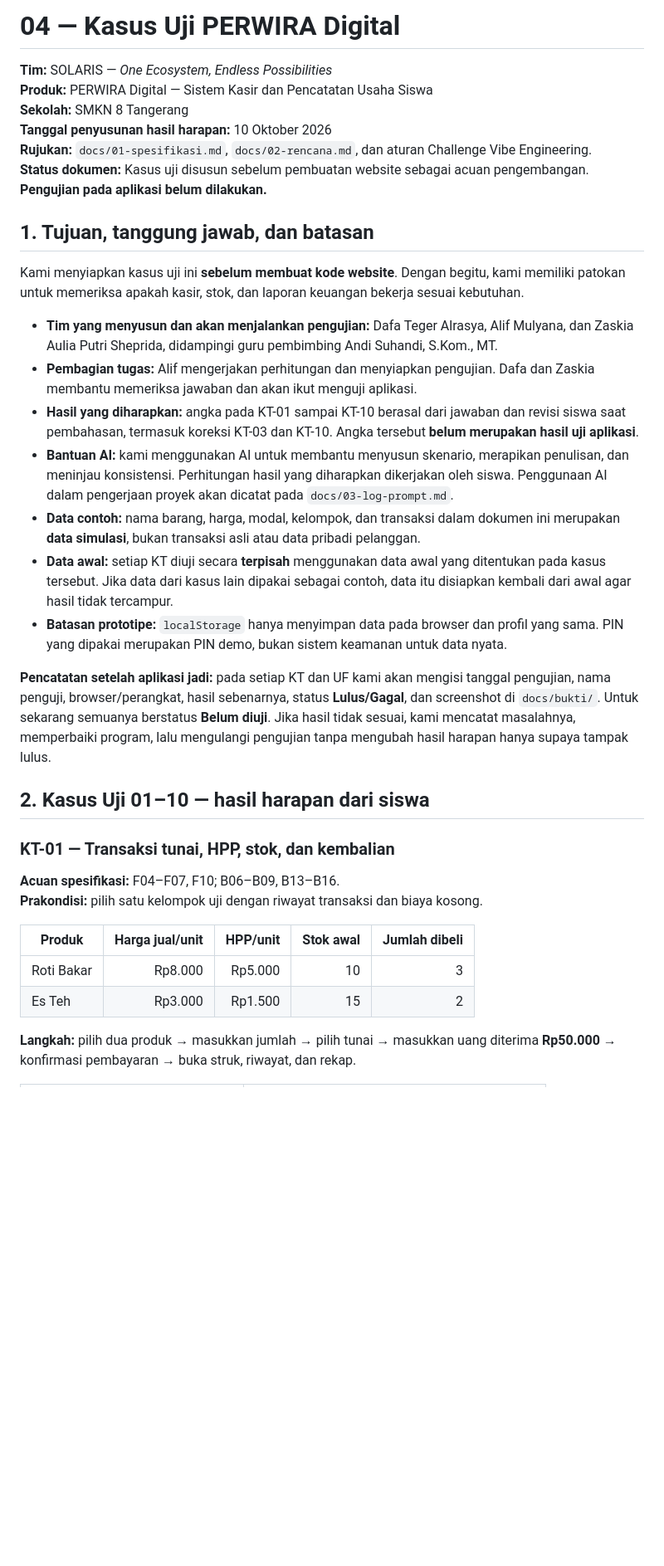
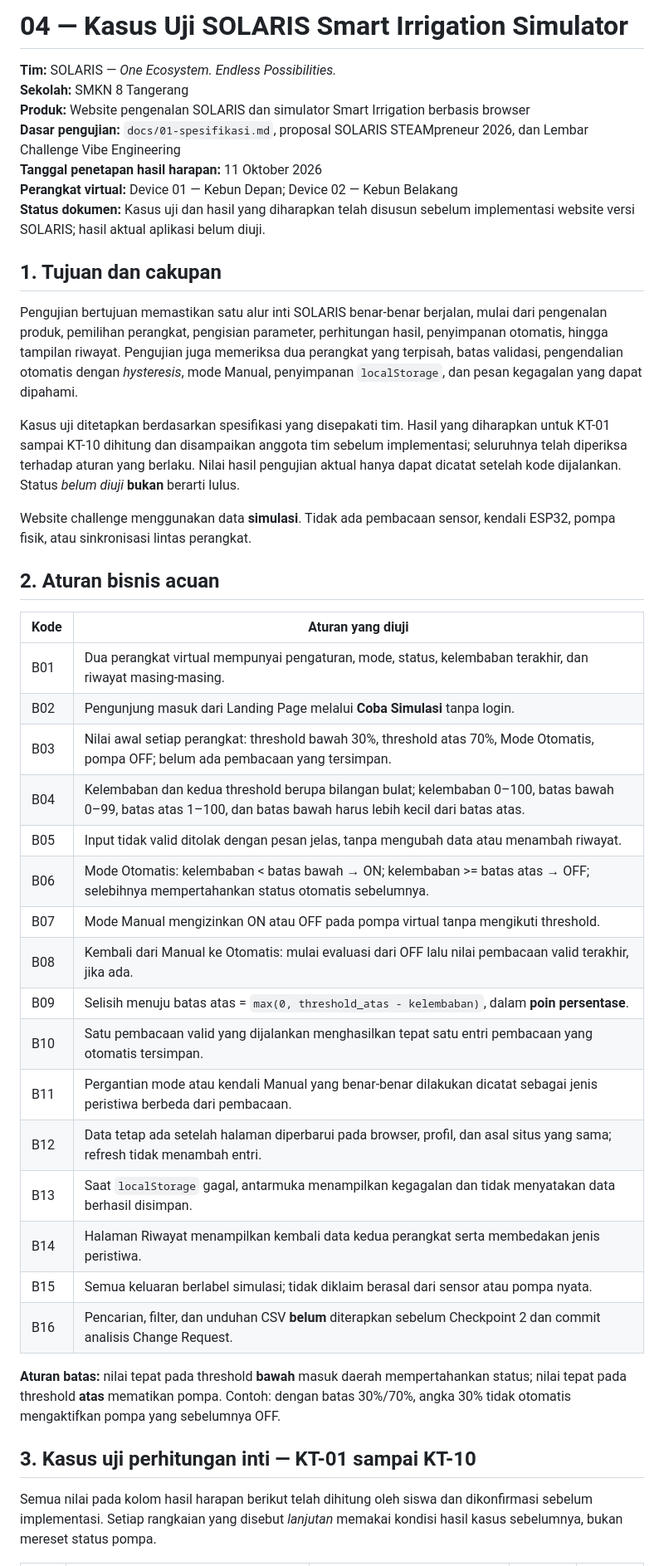
Before and after one commit to dafategaralrasya/steampreanuer-solaris, a Markdown page: docs/04-kasus-uji.md, the part around one of its changes. Shown at 83% size. GitHub-like rendering; blank space fills up the shorter version.

```diff
--- a/docs/04-kasus-uji.md
+++ b/docs/04-kasus-uji.md
@@ -1,37 +1,45 @@
-# 04 — Kasus Uji PERWIRA Digital
+# 04 — Kasus Uji SOLARIS Smart Irrigation Simulator
 
-**Tim:** SOLARIS — *One Ecosystem, Endless Possibilities*
-**Produk:** PERWIRA Digital — Sistem Kasir dan Pencatatan Usaha Siswa
+**Tim:** SOLARIS — *One Ecosystem. Endless Possibilities.*
 **Sekolah:** SMKN 8 Tangerang
-**Tanggal penyusunan hasil harapan:** 10 Oktober 2026
-**Rujukan:** `docs/01-spesifikasi.md`, `docs/02-rencana.md`, dan aturan Challenge Vibe Engineering.
-**Status dokumen:** Kasus uji disusun sebelum pembuatan website sebagai acuan pengembangan. **Pengujian pada aplikasi belum dilakukan.**
+**Produk:** Website pengenalan SOLARIS dan simulator Smart Irrigation berbasis browser
+**Dasar pengujian:** `docs/01-spesifikasi.md`, proposal SOLARIS STEAMpreneur 2026, dan Lembar Challenge Vibe Engineering
+**Tanggal penetapan hasil harapan:** 11 Oktober 2026
+**Perangkat virtual:** Device 01 — Kebun Depan; Device 02 — Kebun Belakang
+**Status dokumen:** Kasus uji dan hasil yang diharapkan telah disusun sebelum implementasi website versi SOLARIS; hasil aktual aplikasi belum diuji.
 
-## 1. Tujuan, tanggung jawab, dan batasan
+## 1. Tujuan dan cakupan
 
-Kami menyiapkan kasus uji ini **sebelum membuat kode website**. Dengan begitu, kami memiliki patokan untuk memeriksa apakah kasir, stok, dan laporan keuangan bekerja sesuai kebutuhan.
+Pengujian bertujuan memastikan satu alur inti SOLARIS benar-benar berjalan, mulai dari pengenalan produk, pemilihan perangkat, pengisian parameter, perhitungan hasil, penyimpanan otomatis, hingga tampilan riwayat. Pengujian juga memeriksa dua perangkat yang terpisah, batas validasi, pengendalian otomatis dengan *hysteresis*, mode Manual, penyimpanan `localStorage`, dan pesan kegagalan yang dapat dipahami.
 
-- **Tim yang menyusun dan akan menjalankan pengujian:** Dafa Teger Alrasya, Alif Mulyana, dan Zaskia Aulia Putri Sheprida, didampingi guru pembimbing Andi Suhandi, S.Kom., MT.
-- **Pembagian tugas:** Alif mengerjakan perhitungan dan menyiapkan pengujian. Dafa dan Zaskia membantu memeriksa jawaban dan akan ikut menguji aplikasi.
-- **Hasil yang diharapkan:** angka pada KT-01 sampai KT-10 berasal dari jawaban dan revisi siswa saat pembahasan, termasuk koreksi KT-03 dan KT-10. Angka tersebut **belum merupakan hasil uji aplikasi**.
-- **Bantuan AI:** kami menggunakan AI untuk membantu menyusun skenario, merapikan penulisan, dan meninjau konsistensi. Perhitungan hasil yang diharapkan dikerjakan oleh siswa. Penggunaan AI dalam pengerjaan proyek akan dicatat pada `docs/03-log-prompt.md`.
-- **Data contoh:** nama barang, harga, modal, kelompok, dan transaksi dalam dokumen ini merupakan **data simulasi**, bukan transaksi asli atau data pribadi pelanggan.
-- **Data awal:** setiap KT diuji secara **terpisah** menggunakan data awal yang ditentukan pada kasus tersebut. Jika data dari kasus lain dipakai sebagai contoh, data itu disiapkan kembali dari awal agar hasil tidak tercampur.
-- **Batasan prototipe:** `localStorage` hanya menyimpan data pada browser dan profil yang sama. PIN yang dipakai merupakan PIN demo, bukan sistem keamanan untuk data nyata.
+Kasus uji ditetapkan berdasarkan spesifikasi yang disepakati tim. Hasil yang diharapkan untuk KT-01 sampai KT-10 dihitung dan disampaikan anggota tim sebelum implementasi; seluruhnya telah diperiksa terhadap aturan yang berlaku. Nilai hasil pengujian aktual hanya dapat dicatat setelah kode dijalankan. Status *belum diuji* **bukan** berarti lulus.
 
-**Pencatatan setelah aplikasi jadi:** pada setiap KT dan UF kami akan mengisi tanggal pengujian, nama penguji, browser/perangkat, hasil sebenarnya, status **Lulus/Gagal**, dan screenshot di `docs/bukti/`. Untuk sekarang semuanya berstatus **Belum diuji**. Jika hasil tidak sesuai, kami mencatat masalahnya, memperbaiki program, lalu mengulangi pengujian tanpa mengubah hasil harapan hanya supaya tampak lulus.
+Website challenge menggunakan data **simulasi**. Tidak ada pembacaan sensor, kendali ESP32, pompa fisik, atau sinkronisasi lintas perangkat.
 
-## 2. Kasus Uji 01–10 — hasil harapan dari siswa
+## 2. Aturan bisnis acuan
 
-### KT-01 — Transaksi tunai, HPP, stok, dan kembalian
+| Kode | Aturan yang diuji |
+|---|---|
+| B01 | Dua perangkat virtual mempunyai pengaturan, mode, status, kelembaban terakhir, dan riwayat masing-masing. |
+| B02 | Pengunjung masuk dari Landing Page melalui **Coba Simulasi** tanpa login. |
+| B03 | Nilai awal setiap perangkat: threshold bawah 30%, threshold atas 70%, Mode Otomatis, pompa OFF; belum ada pembacaan yang tersimpan. |
+| B04 | Kelembaban dan kedua threshold berupa bilangan bulat; kelembaban 0–100, batas bawah 0–99, batas atas 1–100, dan batas bawah harus lebih kecil dari batas atas. |
+| B05 | Input tidak valid ditolak dengan pesan jelas, tanpa mengubah data atau menambah riwayat. |
+| B06 | Mode Otomatis: kelembaban < batas bawah → ON; kelembaban >= batas atas → OFF; selebihnya mempertahankan status otomatis sebelumnya. |
+| B07 | Mode Manual mengizinkan ON atau OFF pada pompa virtual tanpa mengikuti threshold. |
+| B08 | Kembali dari Manual ke Otomatis: mulai evaluasi dari OFF lalu nilai pembacaan valid terakhir, jika ada. |
+| B09 | Selisih menuju batas atas = `max(0, threshold_atas - kelembaban)`, dalam **poin persentase**. |
+| B10 | Satu pembacaan valid yang dijalankan menghasilkan tepat satu entri pembacaan yang otomatis tersimpan. |
+| B11 | Pergantian mode atau kendali Manual yang benar-benar dilakukan dicatat sebagai jenis peristiwa berbeda dari pembacaan. |
+| B12 | Data tetap ada setelah halaman diperbarui pada browser, profil, dan asal situs yang sama; refresh tidak menambah entri. |
+| B13 | Saat `localStorage` gagal, antarmuka menampilkan kegagalan dan tidak menyatakan data berhasil disimpan. |
+| B14 | Halaman Riwayat menampilkan kembali data kedua perangkat serta membedakan jenis peristiwa. |
+| B15 | Semua keluaran berlabel simulasi; tidak diklaim berasal dari sensor atau pompa nyata. |
+| B16 | Pencarian, filter, dan unduhan CSV **belum** diterapkan sebelum Checkpoint 2 dan commit analisis Change Request. |
 
-**Acuan spesifikasi:** F04–F07, F10; B06–B09, B13–B16.
-**Prakondisi:** pilih satu kelompok uji dengan riwayat transaksi dan biaya kosong.
+**Aturan batas:** nilai tepat pada threshold **bawah** masuk daerah mempertahankan status; nilai tepat pada threshold **atas** mematikan pompa. Contoh: dengan batas 30%/70%, angka 30% tidak otomatis mengaktifkan pompa yang sebelumnya OFF.
 
-| Produk | Harga jual/unit | HPP/unit | Stok awal | Jumlah dibeli |
-|---|---:|---:|---:|---:|
-| Roti Bakar | Rp8.000 | Rp5.000 | 10 | 3 |
-| Es Teh | Rp3.000 | Rp1.500 | 15 | 2 |
+## 3. Kasus uji perhitungan inti — KT-01 sampai KT-10
 
-**Langkah:** pilih dua produk → masukkan jumlah → pilih tunai → masukkan uang diterima **Rp50.000** → konfirmasi pembayaran → buka struk, riwayat, dan rekap.
+Semua nilai pada kolom hasil harapan berikut telah dihitung oleh siswa dan dikonfirmasi sebelum implementasi. Setiap rangkaian yang disebut *lanjutan* memakai kondisi hasil kasus sebelumnya, bukan mereset status pompa.
 
```
Also changed, not shown: other parts of docs/04-kasus-uji.md (+103 -265 lines).
